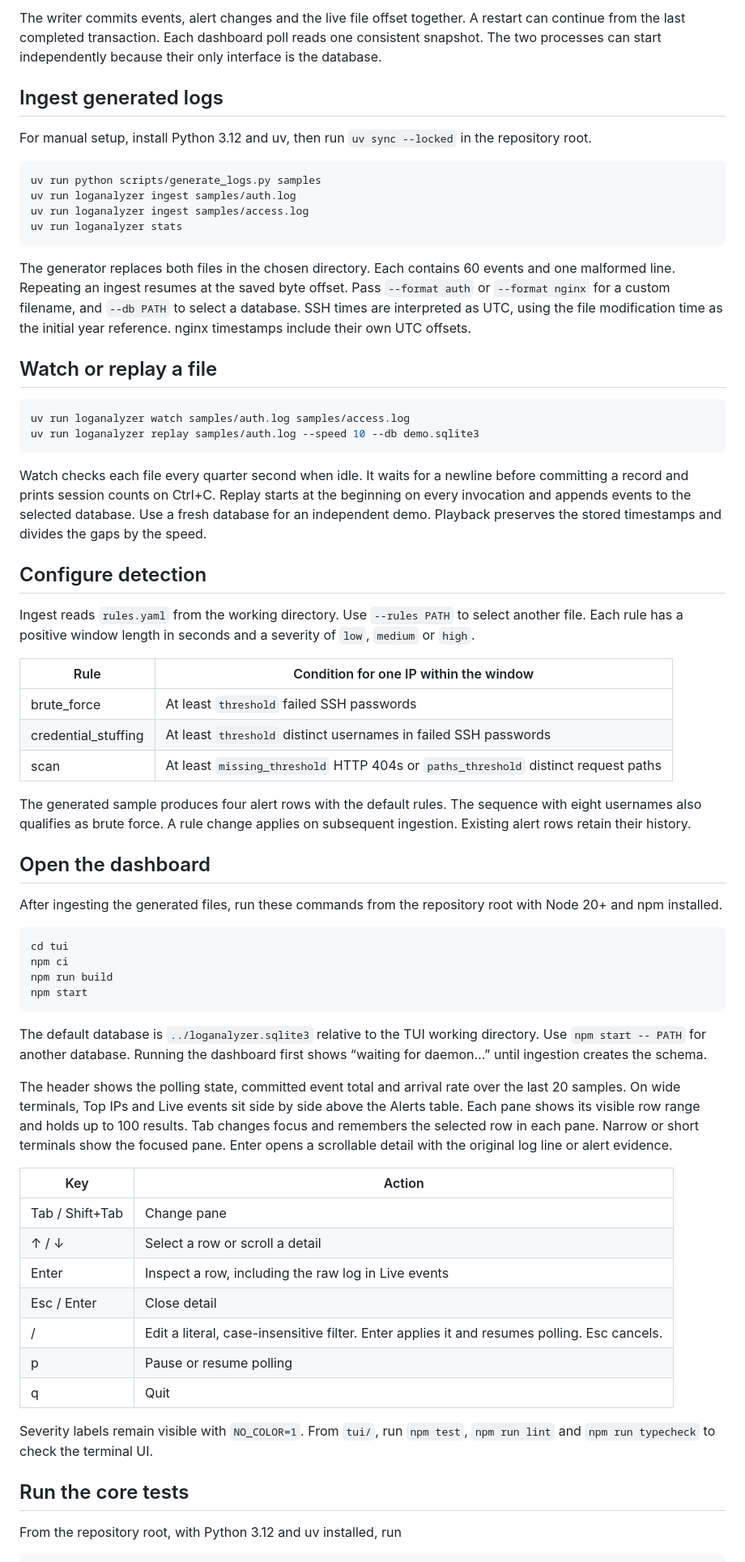
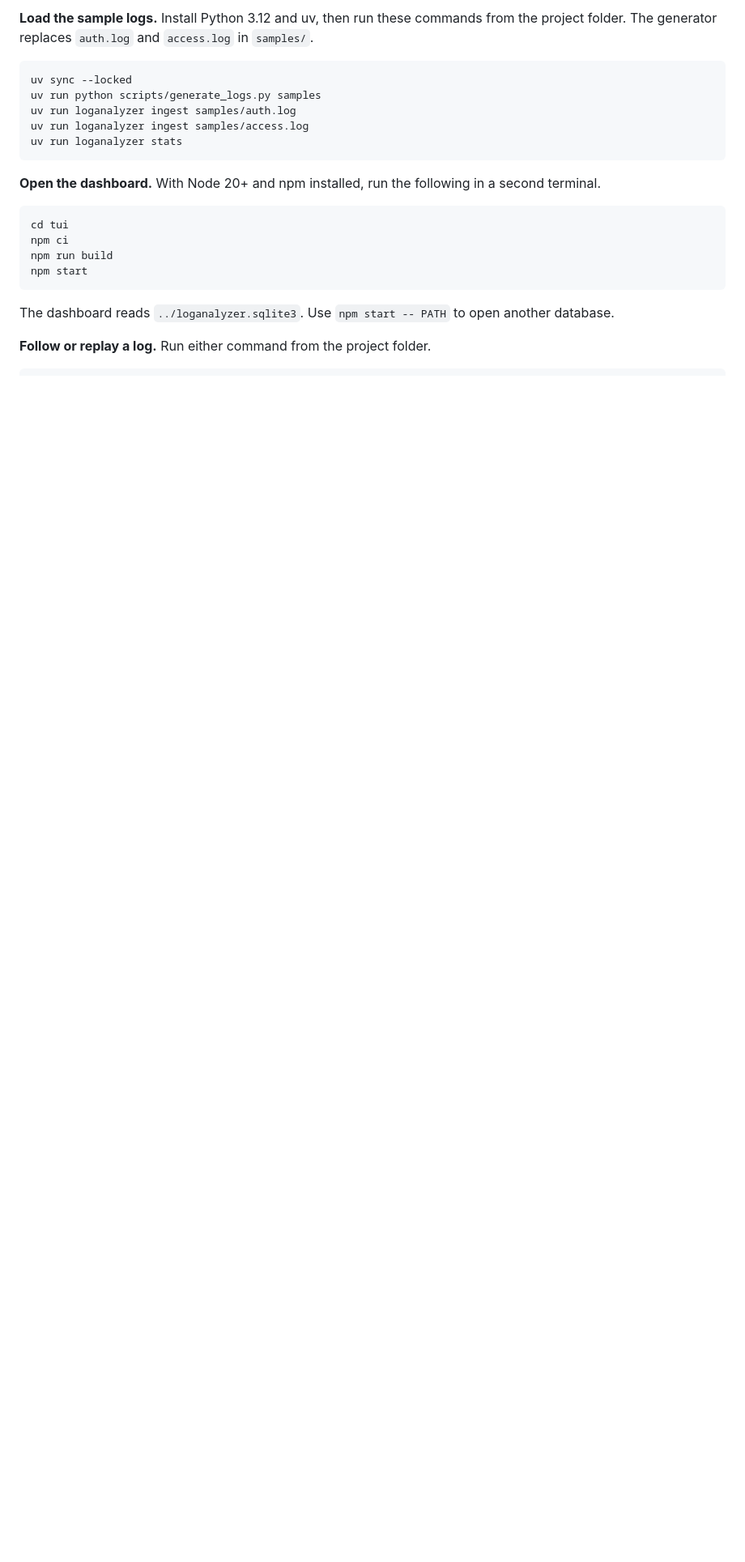
Before and after one commit to 1llusionfx/SIEM-TUI, a Markdown page: README.md, the part around one of its changes. Shown at 81% size. GitHub-like rendering; blank space fills up the shorter version.

````diff
--- a/README.md
+++ b/README.md
@@ -34,43 +32,15 @@ flowchart LR
 
-The writer commits events, alert changes and the live file offset together. A restart can continue from the last completed transaction. Each dashboard poll reads one consistent snapshot. The two processes can start independently because their only interface is the database.
-
-## Ingest generated logs
-
-For manual setup, install Python 3.12 and uv, then run `uv sync --locked` in the repository root.
+**Load the sample logs.** Install Python 3.12 and uv, then run these commands from the project folder. The generator replaces `auth.log` and `access.log` in `samples/`.
 
 ```sh
+uv sync --locked
 uv run python scripts/generate_logs.py samples
 uv run loganalyzer ingest samples/auth.log
 uv run loganalyzer ingest samples/access.log
 uv run loganalyzer stats
 ```
 
-The generator replaces both files in the chosen directory. Each contains 60 events and one malformed line. Repeating an ingest resumes at the saved byte offset. Pass `--format auth` or `--format nginx` for a custom filename, and `--db PATH` to select a database. SSH times are interpreted as UTC, using the file modification time as the initial year reference. nginx timestamps include their own UTC offsets.
-
-## Watch or replay a file
-
-```sh
-uv run loganalyzer watch samples/auth.log samples/access.log
-uv run loganalyzer replay samples/auth.log --speed 10 --db demo.sqlite3
-```
-
-Watch checks each file every quarter second when idle. It waits for a newline before committing a record and prints session counts on Ctrl+C. Replay starts at the beginning on every invocation and appends events to the selected database. Use a fresh database for an independent demo. Playback preserves the stored timestamps and divides the gaps by the speed.
-
-## Configure detection
-
-Ingest reads `rules.yaml` from the working directory. Use `--rules PATH` to select another file. Each rule has a positive window length in seconds and a severity of `low`, `medium` or `high`.
-
-| Rule | Condition for one IP within the window |
-| --- | --- |
-| brute_force | At least `threshold` failed SSH passwords |
-| credential_stuffing | At least `threshold` distinct usernames in failed SSH passwords |
-| scan | At least `missing_threshold` HTTP 404s or `paths_threshold` distinct request paths |
-
-The generated sample produces four alert rows with the default rules. The sequence with eight usernames also qualifies as brute force. A rule change applies on subsequent ingestion. Existing alert rows retain their history.
-
-## Open the dashboard
-
-After ingesting the generated files, run these commands from the repository root with Node 20+ and npm installed.
+**Open the dashboard.** With Node 20+ and npm installed, run the following in a second terminal.
 
 ```sh
 cd tui
@@ -79,24 +49,8 @@ npm run build
 npm start
 ```
 
-The default database is `../loganalyzer.sqlite3` relative to the TUI working directory. Use `npm start -- PATH` for another database. Running the dashboard first shows “waiting for daemon…” until ingestion creates the schema.
+The dashboard reads `../loganalyzer.sqlite3`. Use `npm start -- PATH` to open another database.
 
-The header shows the polling state, committed event total and arrival rate over the last 20 samples. On wide terminals, Top IPs and Live events sit side by side above the Alerts table. Each pane shows its visible row range and holds up to 100 results. Tab changes focus and remembers the selected row in each pane. Narrow or short terminals show the focused pane. Enter opens a scrollable detail with the original log line or alert evidence.
-
-| Key | Action |
-| --- | --- |
-| Tab / Shift+Tab | Change pane |
-| ↑ / ↓ | Select a row or scroll a detail |
-| Enter | Inspect a row, including the raw log in Live events |
-| Esc / Enter | Close detail |
-| / | Edit a literal, case-insensitive filter. Enter applies it and resumes polling. Esc cancels. |
-| p | Pause or resume polling |
-| q | Quit |
-
-Severity labels remain visible with `NO_COLOR=1`. From `tui/`, run `npm test`, `npm run lint` and `npm run typecheck` to check the terminal UI.
-
-## Run the core tests
-
-From the repository root, with Python 3.12 and uv installed, run
+**Follow or replay a log.** Run either command from the project folder.
 
 ```sh
````
Also changed, not shown: other parts of README.md (+61 -38 lines), docs/PYTHON_WALKTHROUGH.md (+56 -68 lines), docs/media/dashboard.gif, docs/media/dashboard.png, 1 other file.
